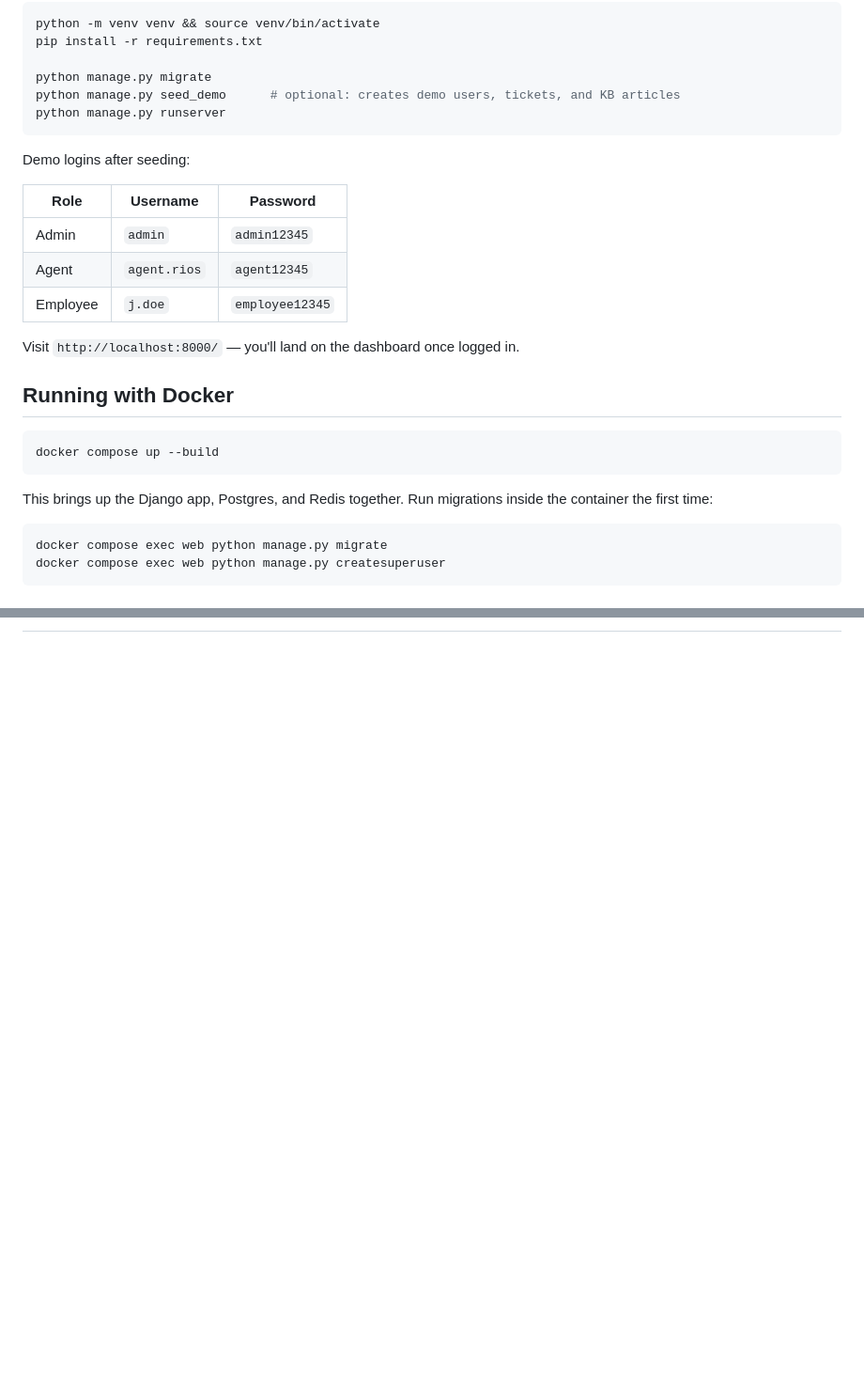
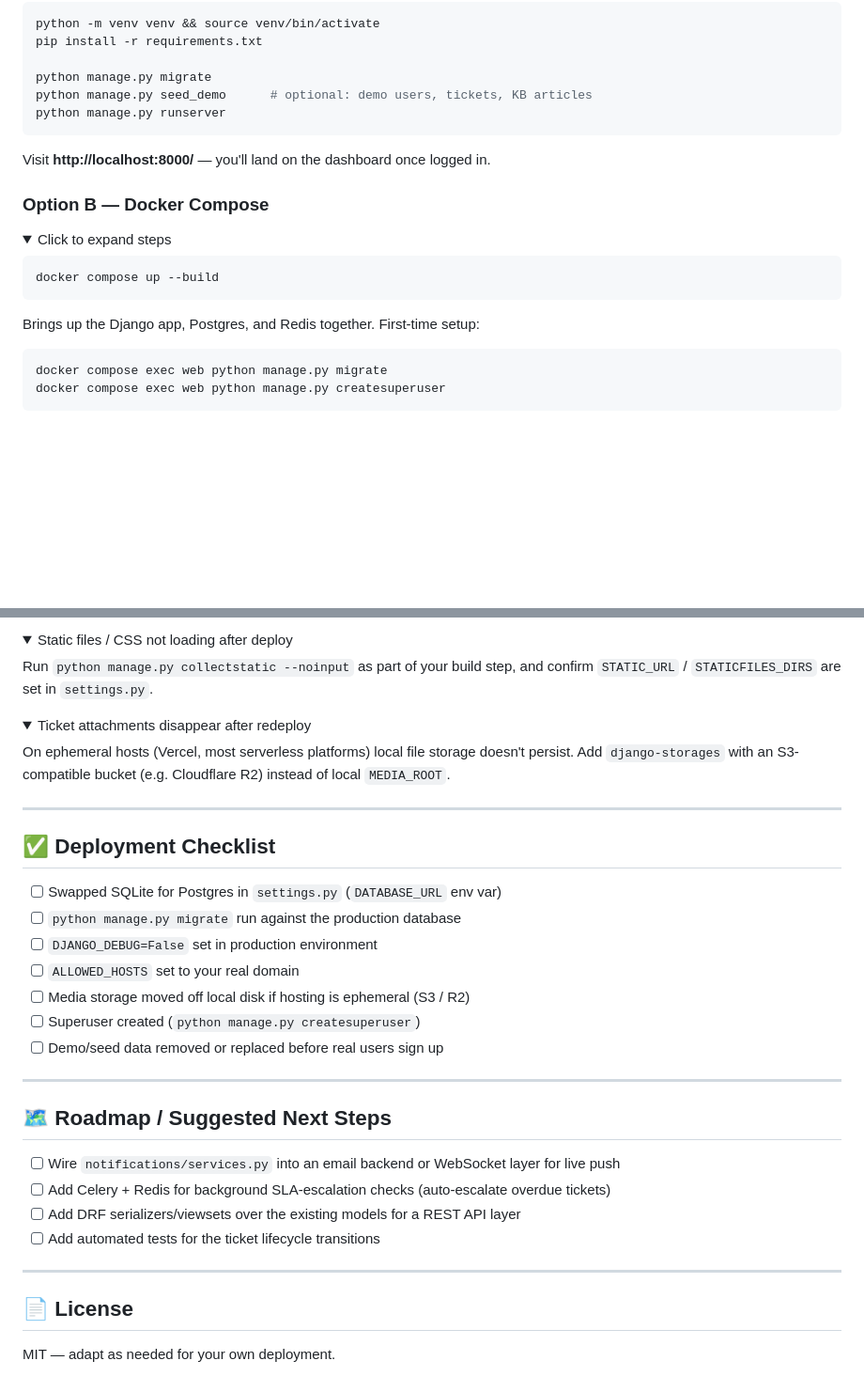
Before and after one commit to jadhavadarsh27/helpdeskx, a Markdown page: README.md, 2 parts joined by grey strips. Shown at 94% size. Drawn GitHub-style; folded sections open; blank space fills up the shorter version.

````diff
--- a/README.md
+++ b/README.md
@@ -41,28 +114,23 @@ python -m venv venv && source venv/bin/activate
 pip install -r requirements.txt
 
 python manage.py migrate
-python manage.py seed_demo      # optional: creates demo users, tickets, and KB articles
+python manage.py seed_demo      # optional: demo users, tickets, KB articles
 python manage.py runserver
 ```
 
-Demo logins after seeding:
+Visit **http://localhost:8000/** — you'll land on the dashboard once logged in.
+</details>
 
-| Role | Username | Password |
-|---|---|---|
-| Admin | `admin` | `admin12345` |
-| Agent | `agent.rios` | `agent12345` |
-| Employee | `j.doe` | `employee12345` |
+### Option B — Docker Compose
 
-Visit `http://localhost:8000/` — you'll land on the dashboard once logged in.
-
-## Running with Docker
+<details>
+<summary>Click to expand steps</summary>
 
 ```bash
 docker compose up --build
 ```
 
-This brings up the Django app, Postgres, and Redis together. Run migrations inside the container the
-first time:
+Brings up the Django app, Postgres, and Redis together. First-time setup:
 
 ```bash
 docker compose exec web python manage.py migrate
@@ -104,0 +231,38 @@ helpdeskx/
+<details>
+<summary>Static files / CSS not loading after deploy</summary>
+
+Run `python manage.py collectstatic --noinput` as part of your build step, and confirm `STATIC_URL` / `STATICFILES_DIRS` are set in `settings.py`.
+</details>
+
+<details>
+<summary>Ticket attachments disappear after redeploy</summary>
+
+On ephemeral hosts (Vercel, most serverless platforms) local file storage doesn't persist. Add `django-storages` with an S3-compatible bucket (e.g. Cloudflare R2) instead of local `MEDIA_ROOT`.
+</details>
+
+---
+
+## ✅ Deployment Checklist
+
+- [ ] Swapped SQLite for Postgres in `settings.py` (`DATABASE_URL` env var)
+- [ ] `python manage.py migrate` run against the production database
+- [ ] `DJANGO_DEBUG=False` set in production environment
+- [ ] `ALLOWED_HOSTS` set to your real domain
+- [ ] Media storage moved off local disk if hosting is ephemeral (S3 / R2)
+- [ ] Superuser created (`python manage.py createsuperuser`)
+- [ ] Demo/seed data removed or replaced before real users sign up
+
+---
+
+## 🗺 Roadmap / Suggested Next Steps
+
+- [ ] Wire `notifications/services.py` into an email backend or WebSocket layer for live push
+- [ ] Add Celery + Redis for background SLA-escalation checks (auto-escalate overdue tickets)
+- [ ] Add DRF serializers/viewsets over the existing models for a REST API layer
+- [ ] Add automated tests for the ticket lifecycle transitions
+
+---
+
+## 📄 License
+
+MIT — adapt as needed for your own deployment.
````
Also changed, not shown: other parts of README.md (+168 -37 lines).
